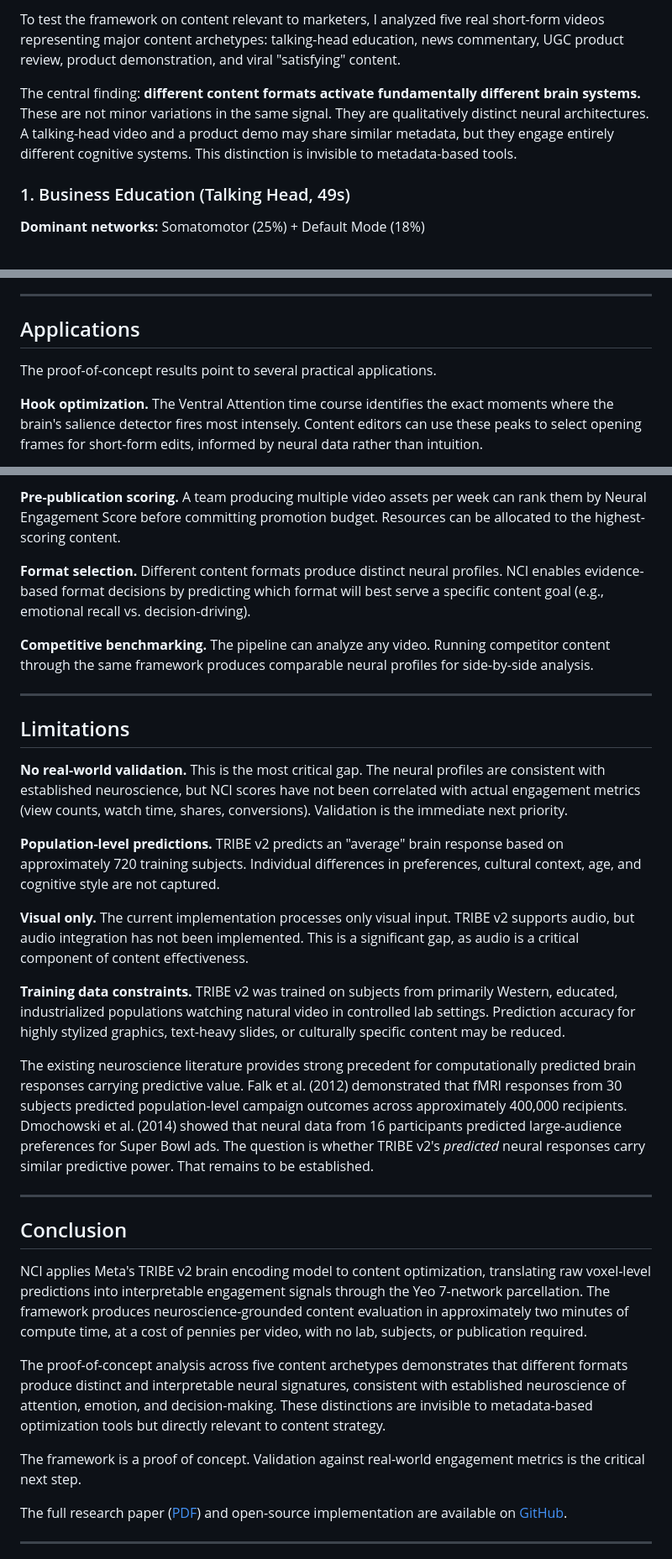
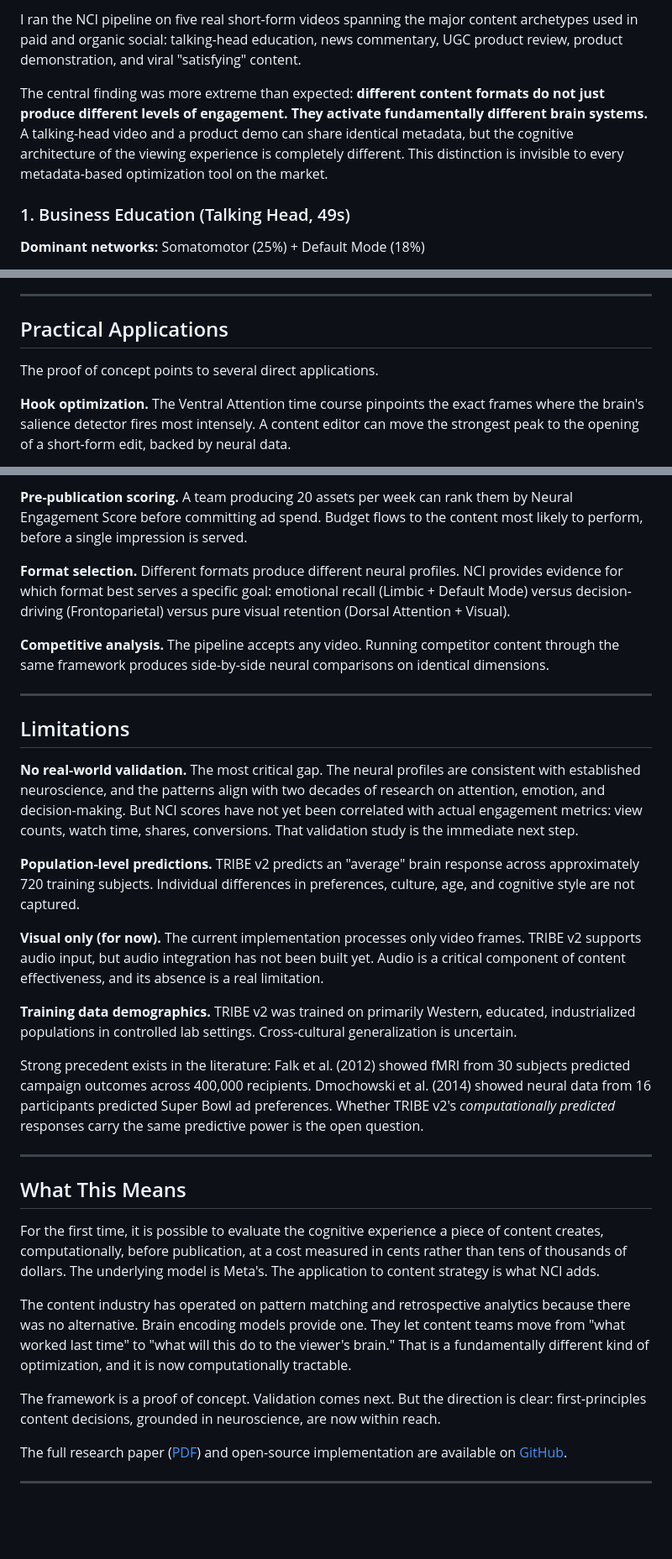
Before and after one commit to JoshW-dev/tribev2-test, a Markdown page: paper/medium_article.md, 3 parts joined by grey strips. Shown at 84% size. GitHub-like rendering; blank space fills up the shorter version.

```diff
--- a/paper/medium_article.md
+++ b/paper/medium_article.md
@@ -106,6 +116,6 @@ From the seven network signals, NCI computes five engagement metrics. Each addre
 
-To test the framework on content relevant to marketers, I analyzed five real short-form videos representing major content archetypes: talking-head education, news commentary, UGC product review, product demonstration, and viral "satisfying" content.
+I ran the NCI pipeline on five real short-form videos spanning the major content archetypes used in paid and organic social: talking-head education, news commentary, UGC product review, product demonstration, and viral "satisfying" content.
 
-The central finding: **different content formats activate fundamentally different brain systems.** These are not minor variations in the same signal. They are qualitatively distinct neural architectures. A talking-head video and a product demo may share similar metadata, but they engage entirely different cognitive systems. This distinction is invisible to metadata-based tools.
+The central finding was more extreme than expected: **different content formats do not just produce different levels of engagement. They activate fundamentally different brain systems.** A talking-head video and a product demo can share identical metadata, but the cognitive architecture of the viewing experience is completely different. This distinction is invisible to every metadata-based optimization tool on the market.
 
 <!-- IMAGE: figures/fig4a_comparative_radar_overlay.png -->
@@ -162,10 +172,10 @@ Ventral Attention activation of 17% was the highest of any video by a significan
 
 ---
 
-## Applications
+## Practical Applications
 
-The proof-of-concept results point to several practical applications.
+The proof of concept points to several direct applications.
 
-**Hook optimization.** The Ventral Attention time course identifies the exact moments where the brain's salience detector fires most intensely. Content editors can use these peaks to select opening frames for short-form edits, informed by neural data rather than intuition.
+**Hook optimization.** The Ventral Attention time course pinpoints the exact frames where the brain's salience detector fires most intensely. A content editor can move the strongest peak to the opening of a short-form edit, backed by neural data.
 
 <!-- IMAGE: figures/fig2_ventral_attention_peaks.png -->
@@ -178,33 +188,33 @@ The proof-of-concept results point to several practical applications.
 
-**Pre-publication scoring.** A team producing multiple video assets per week can rank them by Neural Engagement Score before committing promotion budget. Resources can be allocated to the highest-scoring content.
+**Pre-publication scoring.** A team producing 20 assets per week can rank them by Neural Engagement Score before committing ad spend. Budget flows to the content most likely to perform, before a single impression is served.
 
-**Format selection.** Different content formats produce distinct neural profiles. NCI enables evidence-based format decisions by predicting which format will best serve a specific content goal (e.g., emotional recall vs. decision-driving).
+**Format selection.** Different formats produce different neural profiles. NCI provides evidence for which format best serves a specific goal: emotional recall (Limbic + Default Mode) versus decision-driving (Frontoparietal) versus pure visual retention (Dorsal Attention + Visual).
 
-**Competitive benchmarking.** The pipeline can analyze any video. Running competitor content through the same framework produces comparable neural profiles for side-by-side analysis.
+**Competitive analysis.** The pipeline accepts any video. Running competitor content through the same framework produces side-by-side neural comparisons on identical dimensions.
 
 ---
 
 ## Limitations
 
-**No real-world validation.** This is the most critical gap. The neural profiles are consistent with established neuroscience, but NCI scores have not been correlated with actual engagement metrics (view counts, watch time, shares, conversions). Validation is the immediate next priority.
+**No real-world validation.** The most critical gap. The neural profiles are consistent with established neuroscience, and the patterns align with two decades of research on attention, emotion, and decision-making. But NCI scores have not yet been correlated with actual engagement metrics: view counts, watch time, shares, conversions. That validation study is the immediate next step.
 
-**Population-level predictions.** TRIBE v2 predicts an "average" brain response based on approximately 720 training subjects. Individual differences in preferences, cultural context, age, and cognitive style are not captured.
+**Population-level predictions.** TRIBE v2 predicts an "average" brain response across approximately 720 training subjects. Individual differences in preferences, culture, age, and cognitive style are not captured.
 
-**Visual only.** The current implementation processes only visual input. TRIBE v2 supports audio, but audio integration has not been implemented. This is a significant gap, as audio is a critical component of content effectiveness.
+**Visual only (for now).** The current implementation processes only video frames. TRIBE v2 supports audio input, but audio integration has not been built yet. Audio is a critical component of content effectiveness, and its absence is a real limitation.
 
-**Training data constraints.** TRIBE v2 was trained on subjects from primarily Western, educated, industrialized populations watching natural video in controlled lab settings. Prediction accuracy for highly stylized graphics, text-heavy slides, or culturally specific content may be reduced.
+**Training data demographics.** TRIBE v2 was trained on primarily Western, educated, industrialized populations in controlled lab settings. Cross-cultural generalization is uncertain.
 
-The existing neuroscience literature provides strong precedent for computationally predicted brain responses carrying predictive value. Falk et al. (2012) demonstrated that fMRI responses from 30 subjects predicted population-level campaign outcomes across approximately 400,000 recipients. Dmochowski et al. (2014) showed that neural data from 16 participants predicted large-audience preferences for Super Bowl ads. The question is whether TRIBE v2's *predicted* neural responses carry similar predictive power. That remains to be established.
+Strong precedent exists in the literature: Falk et al. (2012) showed fMRI from 30 subjects predicted campaign outcomes across 400,000 recipients. Dmochowski et al. (2014) showed neural data from 16 participants predicted Super Bowl ad preferences. Whether TRIBE v2's *computationally predicted* responses carry the same predictive power is the open question.
 
 ---
 
-## Conclusion
+## What This Means
 
-NCI applies Meta's TRIBE v2 brain encoding model to content optimization, translating raw voxel-level predictions into interpretable engagement signals through the Yeo 7-network parcellation. The framework produces neuroscience-grounded content evaluation in approximately two minutes of compute time, at a cost of pennies per video, with no lab, subjects, or publication required.
+For the first time, it is possible to evaluate the cognitive experience a piece of content creates, computationally, before publication, at a cost measured in cents rather than tens of thousands of dollars. The underlying model is Meta's. The application to content strategy is what NCI adds.
 
-The proof-of-concept analysis across five content archetypes demonstrates that different formats produce distinct and interpretable neural signatures, consistent with established neuroscience of attention, emotion, and decision-making. These distinctions are invisible to metadata-based optimization tools but directly relevant to content strategy.
+The content industry has operated on pattern matching and retrospective analytics because there was no alternative. Brain encoding models provide one. They let content teams move from "what worked last time" to "what will this do to the viewer's brain." That is a fundamentally different kind of optimization, and it is now computationally tractable.
 
-The framework is a proof of concept. Validation against real-world engagement metrics is the critical next step.
+The framework is a proof of concept. Validation comes next. But the direction is clear: first-principles content decisions, grounded in neuroscience, are now within reach.
 
 The full research paper ([PDF](https://github.com/JoshW-dev/tribev2-test/blob/main/paper/neural_content_intelligence.pdf)) and open-source implementation are available on [GitHub](https://github.com/JoshW-dev/tribev2-test).
 
```
Also changed, not shown: other parts of paper/medium_article.md (+68 -58 lines).
